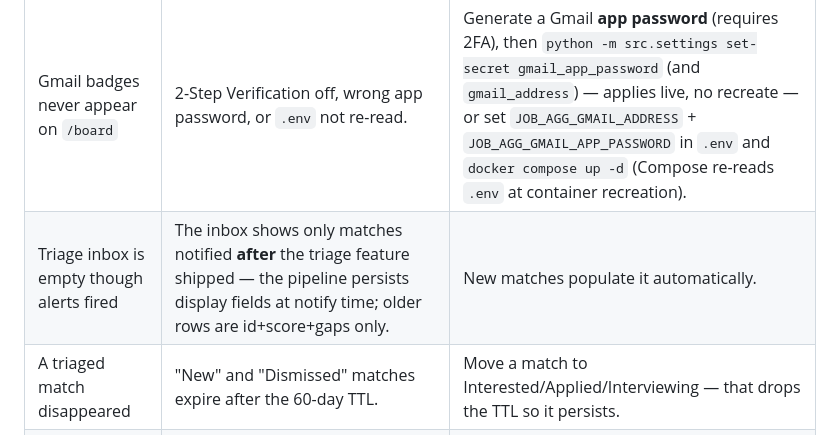
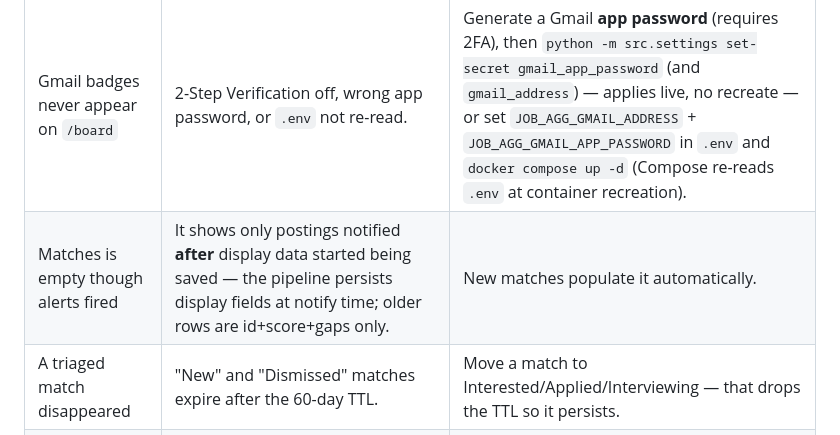
Before and after one commit to seancampbell3161/job-aggregator, a Markdown page: TROUBLESHOOTING.md, the part around the change. Drawn GitHub-style.

Commit message:
docs: rename the Triage-inbox troubleshooting row to Matches

```diff
--- a/TROUBLESHOOTING.md
+++ b/TROUBLESHOOTING.md
@@ -94,7 +94,7 @@ response, timeout) the posting is delivered **unscored** rather than dropped. So
 | `/kit` is empty or has no copy buttons | No `kit_facts` document exists yet — nothing has been scaffolded, hand-written, or imported. | Draft your structured résumé at `/settings/documents/draft` and save it — saving scaffolds `kit_facts` for you if you don't already have one. Or hand-write it: `cp resume/facts.example.yaml resume/facts.yaml`, edit it, then re-import (or paste/edit at `/settings/documents?kind=kit_facts`) — `/kit` shows it on the next refresh. |
 | The `/kit` "Apply Autofill" bookmarklet does nothing | It's dragged to the bookmarks bar but clicked on a non-supported form, or your `kit_facts` changed since it was last dragged. | It autofills Greenhouse / Lever / Ashby forms only. Re-drag it from `/kit` after your facts change (a fresh save, a re-scaffold, or a re-import). |
 | Gmail badges never appear on `/board` | 2-Step Verification off, wrong app password, or `.env` not re-read. | Generate a Gmail **app password** (requires 2FA), then `python -m src.settings set-secret gmail_app_password` (and `gmail_address`) — applies live, no recreate — or set `JOB_AGG_GMAIL_ADDRESS` + `JOB_AGG_GMAIL_APP_PASSWORD` in `.env` and `docker compose up -d` (Compose re-reads `.env` at container recreation). |
-| Triage inbox is empty though alerts fired | The inbox shows only matches notified **after** the triage feature shipped — the pipeline persists display fields at notify time; older rows are id+score+gaps only. | New matches populate it automatically. |
+| Matches is empty though alerts fired | It shows only postings notified **after** display data started being saved — the pipeline persists display fields at notify time; older rows are id+score+gaps only. | New matches populate it automatically. |
 | A triaged match disappeared | "New" and "Dismissed" matches expire after the 60-day TTL. | Move a match to Interested/Applied/Interviewing — that drops the TTL so it persists. |
 | `/analytics` stretch-skills panel shows a hint | `gap_analysis` isn't enabled, or no annotated matches yet. | Enable `gap_analysis` (Getting Started §2f); it populates as matches accrue. |
 | Tailor deep-link in an alert doesn't work | `tailor_endpoint_url` unset, the URL isn't reachable from your phone, or the `resume_content` document tailoring reads is missing. | Set `tailor_endpoint_url` (`set-secret tailor_endpoint_url`, or `JOB_AGG_TAILOR_ENDPOINT_URL` in `.env`) to a reachable URL (LAN IP or Tailscale/Cloudflare Tunnel) — the signing secret is generated automatically; draft `content.json` at `/settings/documents/draft`, hand-write it, or import it (see `resume/README.md`) — an evidence bank is optional. |
```
